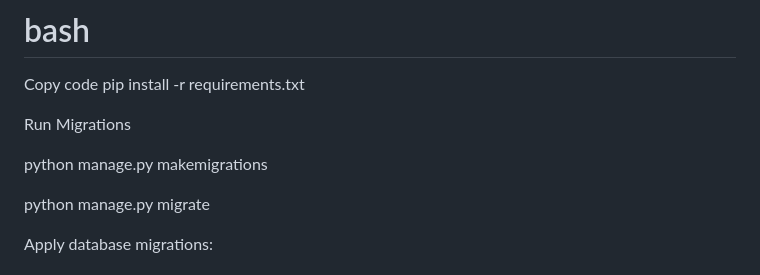
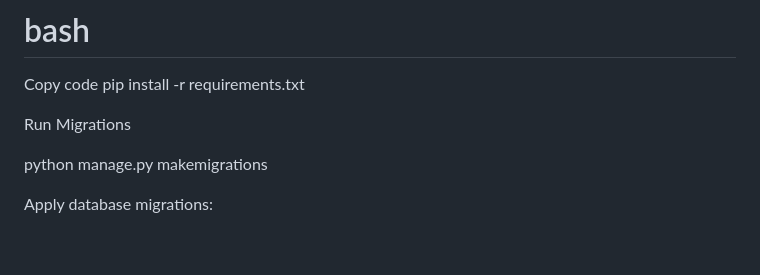
Before and after one commit to Nimapatel1234/books_api, a Markdown page: README.md, the part around the change. Rendered like a GitHub page; blank space fills up the shorter version.

```diff
--- a/README.md
+++ b/README.md
@@ -81,7 +81,6 @@ Run Migrations
 
 python manage.py makemigrations
 
-python manage.py migrate
 
 
 Apply database migrations:
```
